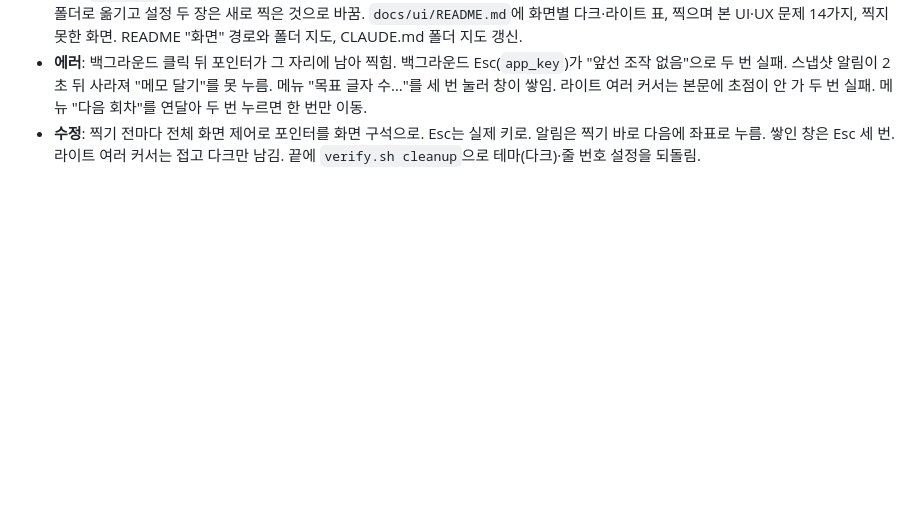
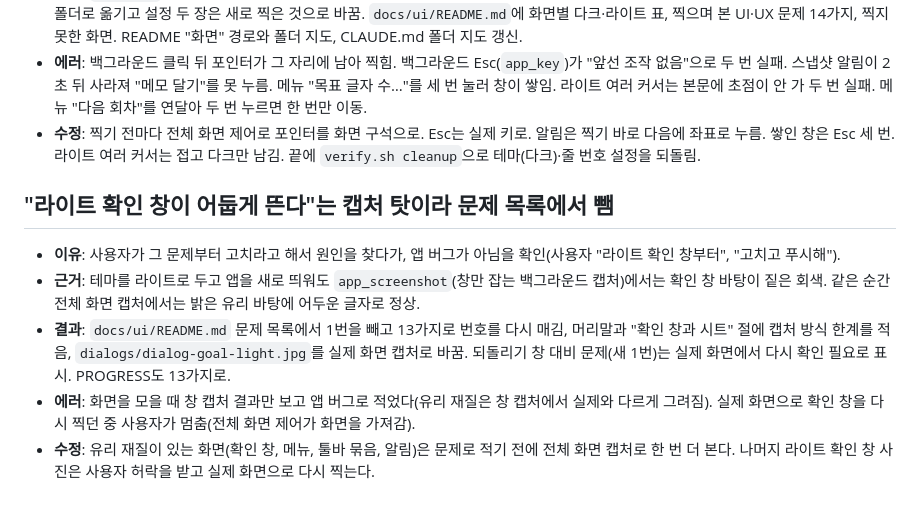
Before and after one commit to Haapy-2/n-ide, a Markdown page: docs/log/log26-11-27.md, the part around the change. Rendered like a GitHub page; blank space fills up the shorter version.

Commit message:
UI 문제 목록에서 캡처 탓인 '라이트 확인 창이 어둡다'를 빼고 캡처 한계를 적음, 목표 창 사진은 실제 화면으로
Co-Authored-By: Claude Opus 5.5 <noreply@anthropic.com>

```diff
--- a/docs/log/log26-11-27.md
+++ b/docs/log/log26-11-27.md
@@ -35,3 +35,11 @@
 - **결과**: `docs/ui/` 85장(작업 공간 16·사이드바 5·메뉴 13·확인 창과 시트 16·검색 8·스냅샷 6·설정 19·작품 선택 2), 앞서 올린 8장은 영역 폴더로 옮기고 설정 두 장은 새로 찍은 것으로 바꿈. `docs/ui/README.md`에 화면별 다크·라이트 표, 찍으며 본 UI·UX 문제 14가지, 찍지 못한 화면. README "화면" 경로와 폴더 지도, CLAUDE.md 폴더 지도 갱신.
 - **에러**: 백그라운드 클릭 뒤 포인터가 그 자리에 남아 찍힘. 백그라운드 Esc(`app_key`)가 "앞선 조작 없음"으로 두 번 실패. 스냅샷 알림이 2초 뒤 사라져 "메모 달기"를 못 누름. 메뉴 "목표 글자 수…"를 세 번 눌러 창이 쌓임. 라이트 여러 커서는 본문에 초점이 안 가 두 번 실패. 메뉴 "다음 회차"를 연달아 두 번 누르면 한 번만 이동.
 - **수정**: 찍기 전마다 전체 화면 제어로 포인터를 화면 구석으로. Esc는 실제 키로. 알림은 찍기 바로 다음에 좌표로 누름. 쌓인 창은 Esc 세 번. 라이트 여러 커서는 접고 다크만 남김. 끝에 `verify.sh cleanup`으로 테마(다크)·줄 번호 설정을 되돌림.
+
+## "라이트 확인 창이 어둡게 뜬다"는 캡처 탓이라 문제 목록에서 뺌
+
+- **이유**: 사용자가 그 문제부터 고치라고 해서 원인을 찾다가, 앱 버그가 아님을 확인(사용자 "라이트 확인 창부터", "고치고 푸시해").
+- **근거**: 테마를 라이트로 두고 앱을 새로 띄워도 `app_screenshot`(창만 잡는 백그라운드 캡처)에서는 확인 창 바탕이 짙은 회색. 같은 순간 전체 화면 캡처에서는 밝은 유리 바탕에 어두운 글자로 정상.
+- **결과**: `docs/ui/README.md` 문제 목록에서 1번을 빼고 13가지로 번호를 다시 매김, 머리말과 "확인 창과 시트" 절에 캡처 방식 한계를 적음, `dialogs/dialog-goal-light.jpg`를 실제 화면 캡처로 바꿈. 되돌리기 창 대비 문제(새 1번)는 실제 화면에서 다시 확인 필요로 표시. PROGRESS도 13가지로.
+- **에러**: 화면을 모을 때 창 캡처 결과만 보고 앱 버그로 적었다(유리 재질은 창 캡처에서 실제와 다르게 그려짐). 실제 화면으로 확인 창을 다시 찍던 중 사용자가 멈춤(전체 화면 제어가 화면을 가져감).
+- **수정**: 유리 재질이 있는 화면(확인 창, 메뉴, 툴바 묶음, 알림)은 문제로 적기 전에 전체 화면 캡처로 한 번 더 본다. 나머지 라이트 확인 창 사진은 사용자 허락을 받고 실제 화면으로 다시 찍는다.
```
Also changed, not shown: docs/PROGRESS.md (+2 -2 lines), docs/ui/README.md (+17 -16 lines), docs/ui/dialogs/dialog-goal-light.jpg.
